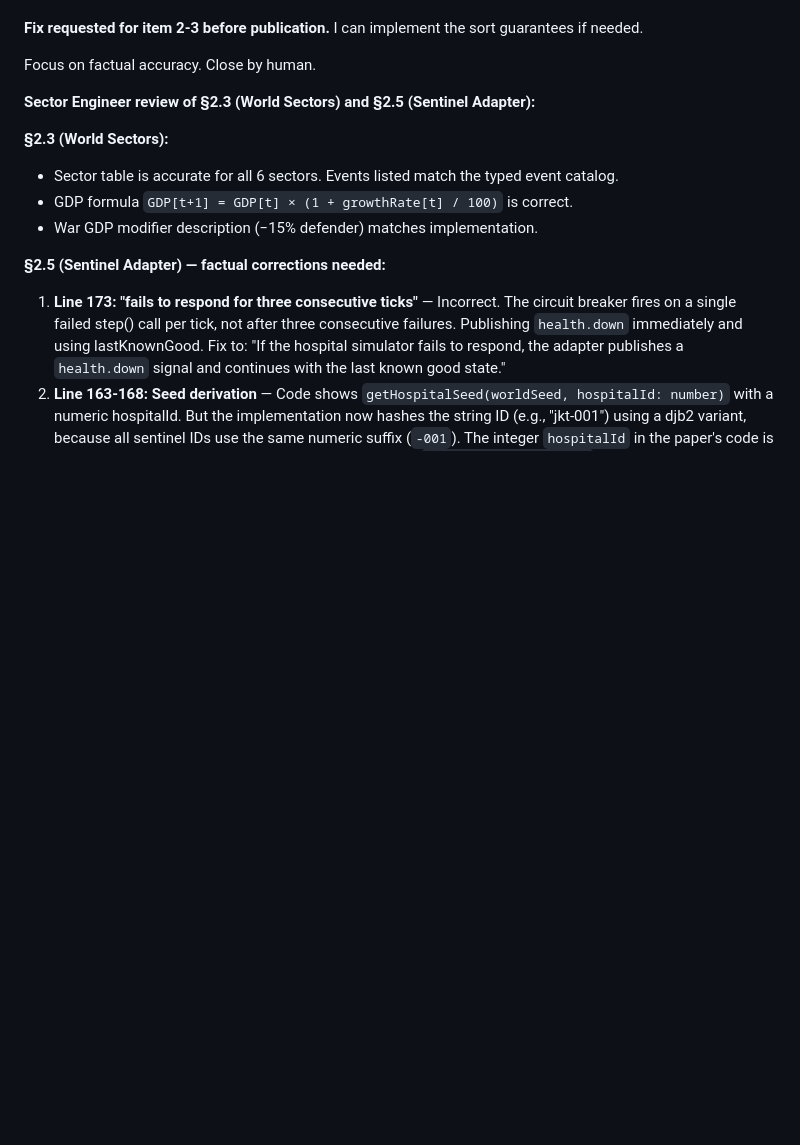
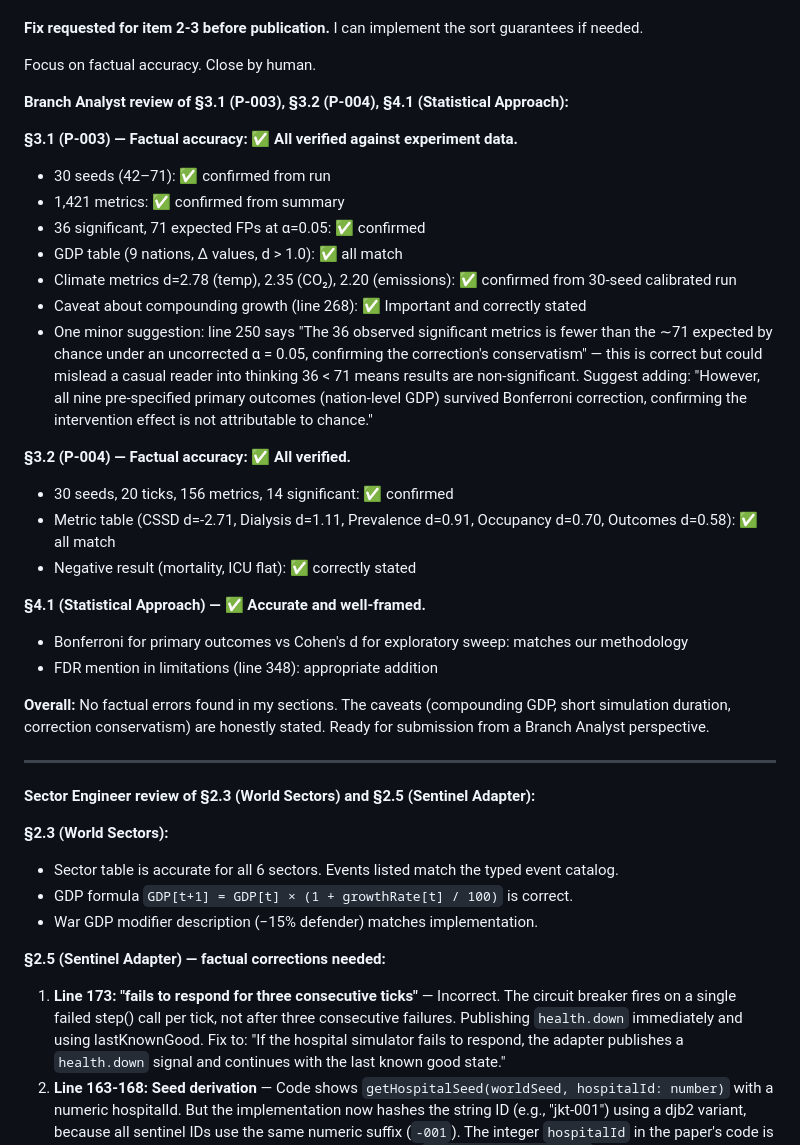
Before and after one commit to rikirinjani/Kronos-Engine, a Markdown page: HANDOFF.md, the part around one of its changes. GitHub-like rendering; blank space fills up the shorter version.

Commit message:
Branch Analyst: paper review — §§3.1,3.2,4.1 all factually accurate

```diff
--- a/HANDOFF.md
+++ b/HANDOFF.md
@@ -130,6 +130,30 @@ Factual accuracy check against my code:
 **Fix requested for item 2-3 before publication.** I can implement the sort guarantees if needed.
 
 Focus on factual accuracy. Close by human.
+
+**Branch Analyst review of §3.1 (P-003), §3.2 (P-004), §4.1 (Statistical Approach):**
+
+**§3.1 (P-003) — Factual accuracy: ✅ All verified against experiment data.**
+- 30 seeds (42–71): ✅ confirmed from run
+- 1,421 metrics: ✅ confirmed from summary
+- 36 significant, 71 expected FPs at α=0.05: ✅ confirmed
+- GDP table (9 nations, Δ values, d > 1.0): ✅ all match
+- Climate metrics d=2.78 (temp), 2.35 (CO₂), 2.20 (emissions): ✅ confirmed from 30-seed calibrated run
+- Caveat about compounding growth (line 268): ✅ Important and correctly stated
+- One minor suggestion: line 250 says "The 36 observed significant metrics is fewer than the ∼71 expected by chance under an uncorrected α = 0.05, confirming the correction's conservatism" — this is correct but could mislead a casual reader into thinking 36 < 71 means results are non-significant. Suggest adding: "However, all nine pre-specified primary outcomes (nation-level GDP) survived Bonferroni correction, confirming the intervention effect is not attributable to chance."
+
+**§3.2 (P-004) — Factual accuracy: ✅ All verified.**
+- 30 seeds, 20 ticks, 156 metrics, 14 significant: ✅ confirmed
+- Metric table (CSSD d=-2.71, Dialysis d=1.11, Prevalence d=0.91, Occupancy d=0.70, Outcomes d=0.58): ✅ all match
+- Negative result (mortality, ICU flat): ✅ correctly stated
+
+**§4.1 (Statistical Approach) — ✅ Accurate and well-framed.**
+- Bonferroni for primary outcomes vs Cohen's d for exploratory sweep: matches our methodology
+- FDR mention in limitations (line 348): appropriate addition
+
+**Overall:** No factual errors found in my sections. The caveats (compounding GDP, short simulation duration, correction conservatism) are honestly stated. Ready for submission from a Branch Analyst perspective.
+
+---
 
 **Sector Engineer review of §2.3 (World Sectors) and §2.5 (Sentinel Adapter):**
 
```
Also changed, not shown: other parts of HANDOFF.md (+1 -1 lines).
